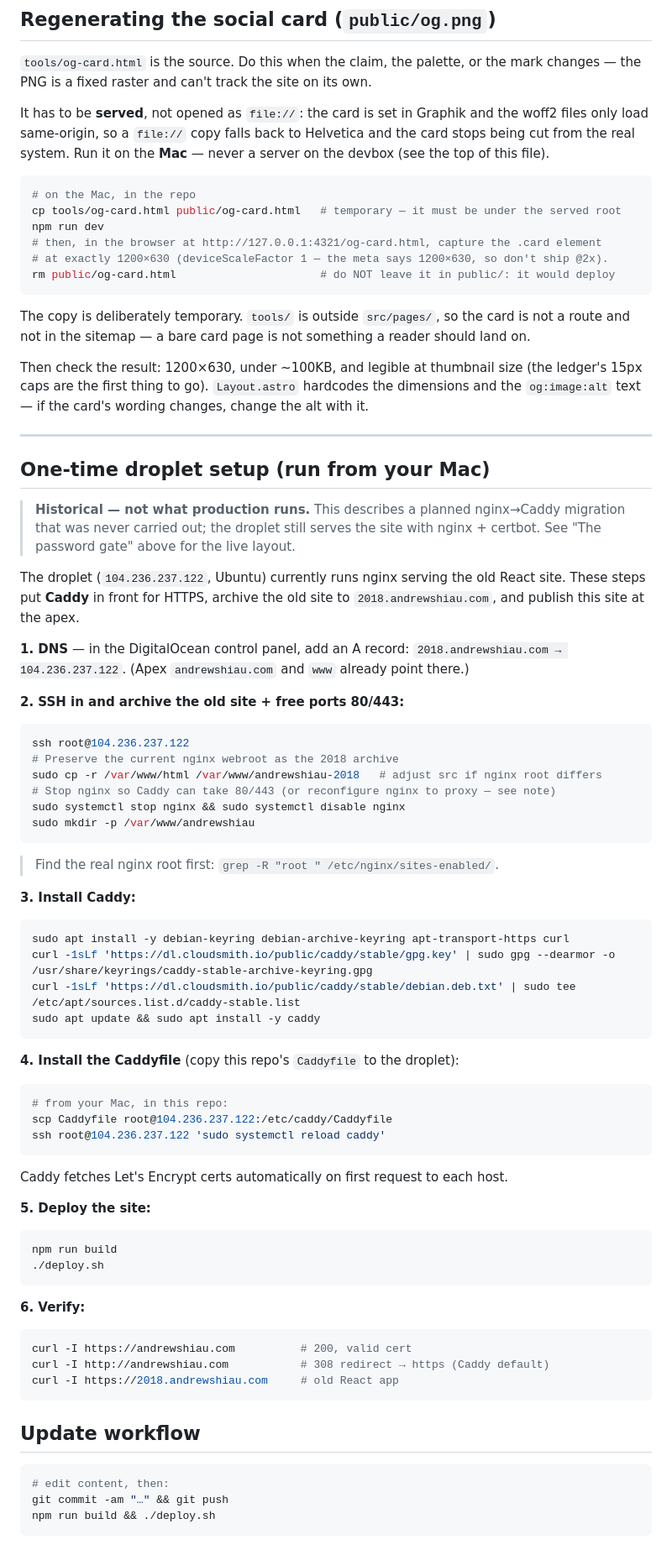
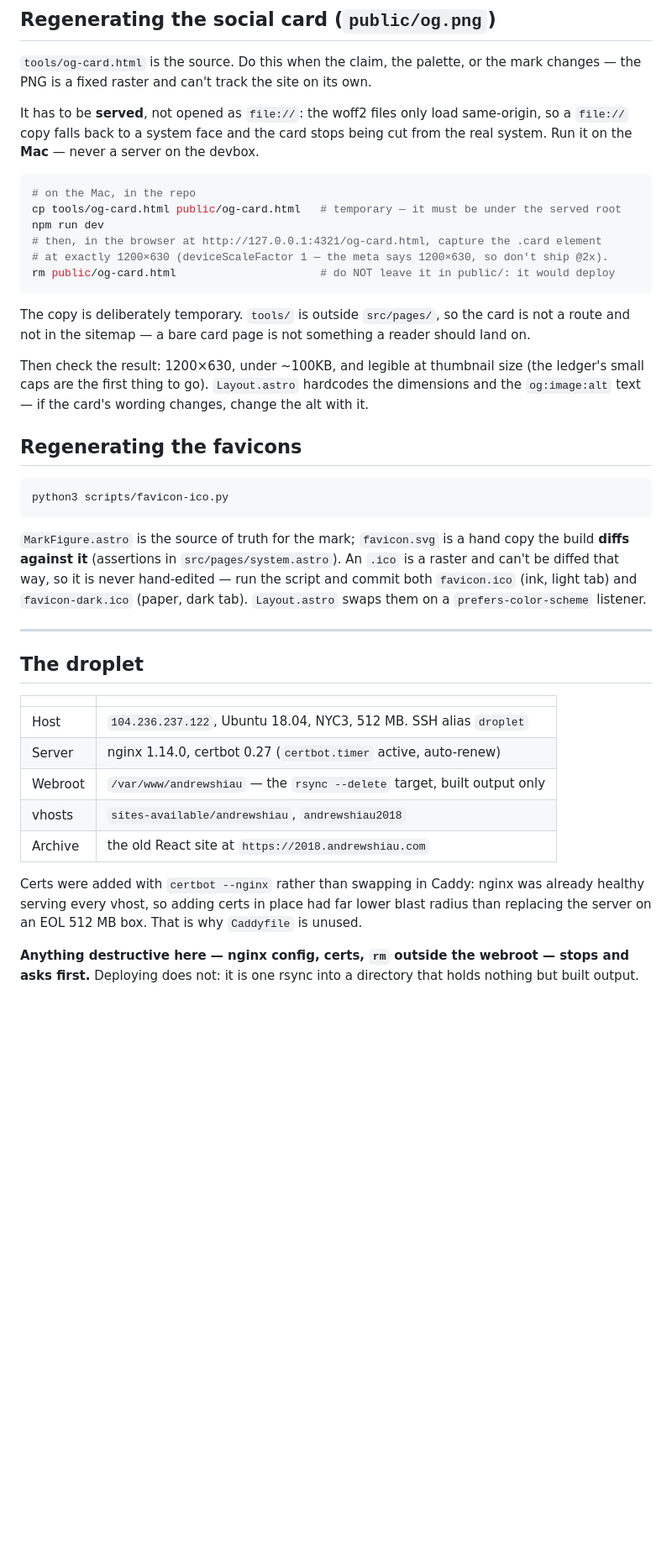
Before and after one commit to halfcadence/andrewshiau.com, a Markdown page: README.md, the part around one of its changes. Shown at 84% size. Drawn GitHub-style; blank space fills up the shorter version.

````diff
--- a/README.md
+++ b/README.md
@@ -202,10 +272,9 @@ all done for `/work/stores-designer/`:
 `tools/og-card.html` is the source. Do this when the claim, the palette, or the mark
 changes — the PNG is a fixed raster and can't track the site on its own.
 
-It has to be **served**, not opened as `file://`: the card is set in Graphik and the
-woff2 files only load same-origin, so a `file://` copy falls back to Helvetica and the
-card stops being cut from the real system. Run it on the **Mac** — never a server on the
-devbox (see the top of this file).
+It has to be **served**, not opened as `file://`: the woff2 files only load same-origin, so
+a `file://` copy falls back to a system face and the card stops being cut from the real
+system. Run it on the **Mac** — never a server on the devbox.
 
 ```bash
 # on the Mac, in the repo
@@ -220,69 +289,37 @@ The copy is deliberately temporary. `tools/` is outside `src/pages/`, so the car
 route and not in the sitemap — a bare card page is not something a reader should land on.
 
 Then check the result: 1200×630, under ~100KB, and legible at thumbnail size (the ledger's
-15px caps are the first thing to go). `Layout.astro` hardcodes the dimensions and the
+small caps are the first thing to go). `Layout.astro` hardcodes the dimensions and the
 `og:image:alt` text — if the card's wording changes, change the alt with it.
+
+## Regenerating the favicons
+
+```bash
+python3 scripts/favicon-ico.py
+```
+
+`MarkFigure.astro` is the source of truth for the mark; `favicon.svg` is a hand copy the
+build **diffs against it** (assertions in `src/pages/system.astro`). An `.ico` is a raster
+and can't be diffed that way, so it is never hand-edited — run the script and commit both
+`favicon.ico` (ink, light tab) and `favicon-dark.ico` (paper, dark tab). `Layout.astro`
+swaps them on a `prefers-color-scheme` listener.
 
 ---
 
-## One-time droplet setup (run from your Mac)
+## The droplet
 
-> **Historical — not what production runs.** This describes a planned nginx→Caddy
-> migration that was never carried out; the droplet still serves the site with nginx +
-> certbot. See "The password gate" above for the live layout.
+| | |
+|---|---|
+| Host | `104.236.237.122`, Ubuntu 18.04, NYC3, 512 MB. SSH alias `droplet` |
+| Server | nginx 1.14.0, certbot 0.27 (`certbot.timer` active, auto-renew) |
+| Webroot | `/var/www/andrewshiau` — the `rsync --delete` target, built output only |
+| vhosts | `sites-available/andrewshiau`, `andrewshiau2018` |
+| Archive | the old React site at `https://2018.andrewshiau.com` |
 
-The droplet (`104.236.237.122`, Ubuntu) currently runs nginx serving the old
-React site. These steps put **Caddy** in front for HTTPS, archive the old site
-to `2018.andrewshiau.com`, and publish this site at the apex.
+Certs were added with `certbot --nginx` rather than swapping in Caddy: nginx was already
+healthy serving every vhost, so adding certs in place had far lower blast radius than
+replacing the server on an EOL 512 MB box. That is why `Caddyfile` is unused.
 
-**1. DNS** — in the DigitalOcean control panel, add an A record:
-   `2018.andrewshiau.com → 104.236.237.122`. (Apex `andrewshiau.com` and `www`
-   already point there.)
-
-**2. SSH in and archive the old site + free ports 80/443:**
-   ```bash
-   ssh root@104.236.237.122
-   # Preserve the current nginx webroot as the 2018 archive
-   sudo cp -r /var/www/html /var/www/andrewshiau-2018   # adjust src if nginx root differs
-   # Stop nginx so Caddy can take 80/443 (or reconfigure nginx to proxy — see note)
-   sudo systemctl stop nginx && sudo systemctl disable nginx
-   sudo mkdir -p /var/www/andrewshiau
-   ```
-   > Find the real nginx root first: `grep -R "root " /etc/nginx/sites-enabled/`.
-
-**3. Install Caddy:**
-   ```bash
-   sudo apt install -y debian-keyring debian-archive-keyring apt-transport-https curl
-   curl -1sLf 'https://dl.cloudsmith.io/public/caddy/stable/gpg.key' | sudo gpg --dearmor -o /usr/share/keyrings/caddy-stable-archive-keyring.gpg
-   curl -1sLf 'https://dl.cloudsmith.io/public/caddy/stable/debian.deb.txt' | sudo tee /etc/apt/sources.list.d/caddy-stable.list
-   sudo apt update && sudo apt install -y caddy
-   ```
-
-**4. Install the Caddyfile** (copy this repo's `Caddyfile` to the droplet):
-   ```bash
-   # from your Mac, in this repo:
-   scp Caddyfile root@104.236.237.122:/etc/caddy/Caddyfile
-   ssh root@104.236.237.122 'sudo systemctl reload caddy'
-   ```
-   Caddy fetches Let's Encrypt certs automatically on first request to each host.
-
-**5. Deploy the site:**
-   ```bash
-   npm run build
-   ./deploy.sh
-   ```
-
-**6. Verify:**
-   ```bash
-   curl -I https://andrewshiau.com          # 200, valid cert
-   curl -I http://andrewshiau.com           # 308 redirect → https (Caddy default)
-   curl -I https://2018.andrewshiau.com     # old React app
-   ```
-
-## Update workflow
-
-```bash
-# edit content, then:
-git commit -am "…" && git push
-npm run build && ./deploy.sh
-```
+**Anything destructive here — nginx config, certs, `rm` outside the webroot — stops and
+asks first.** Deploying does not: it is one rsync into a directory that holds nothing but
+built output.
````
Also changed, not shown: other parts of README.md (+97 -27 lines).
